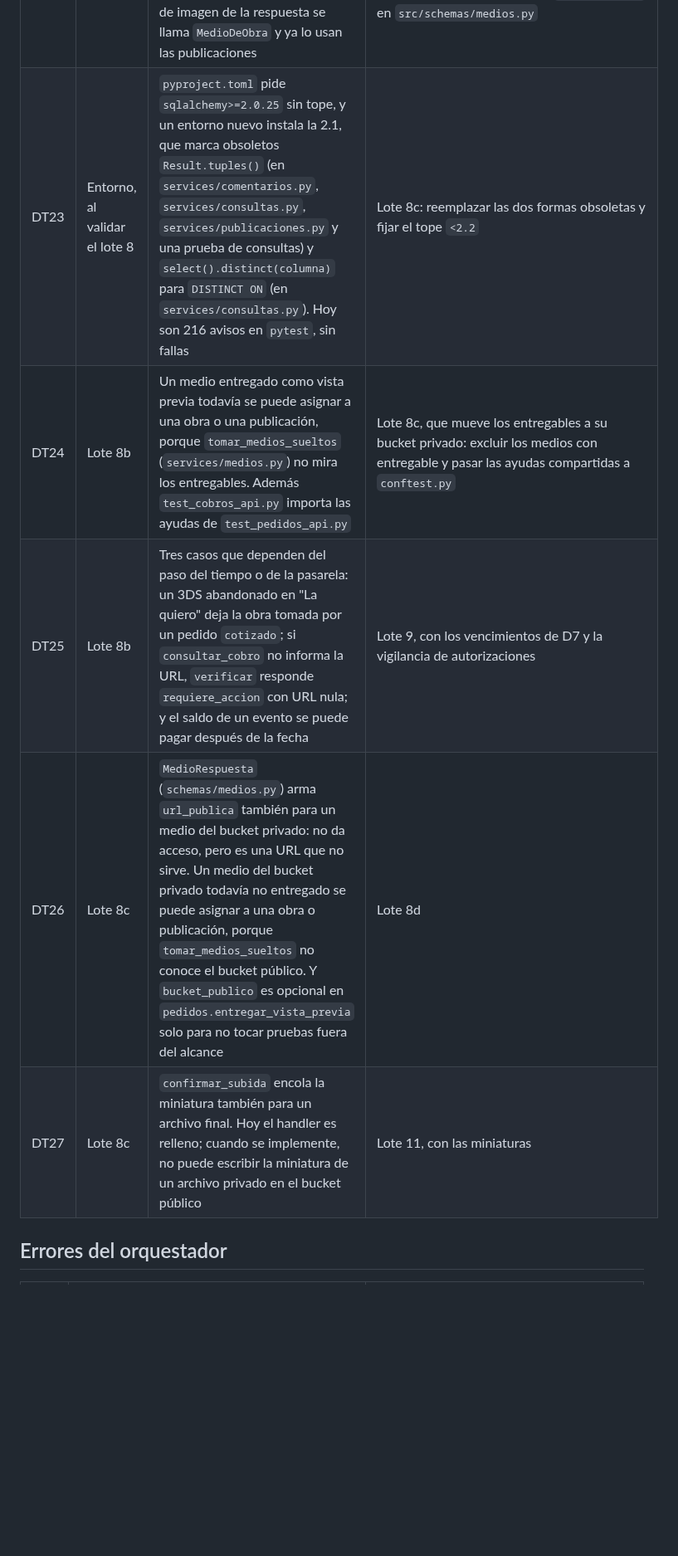
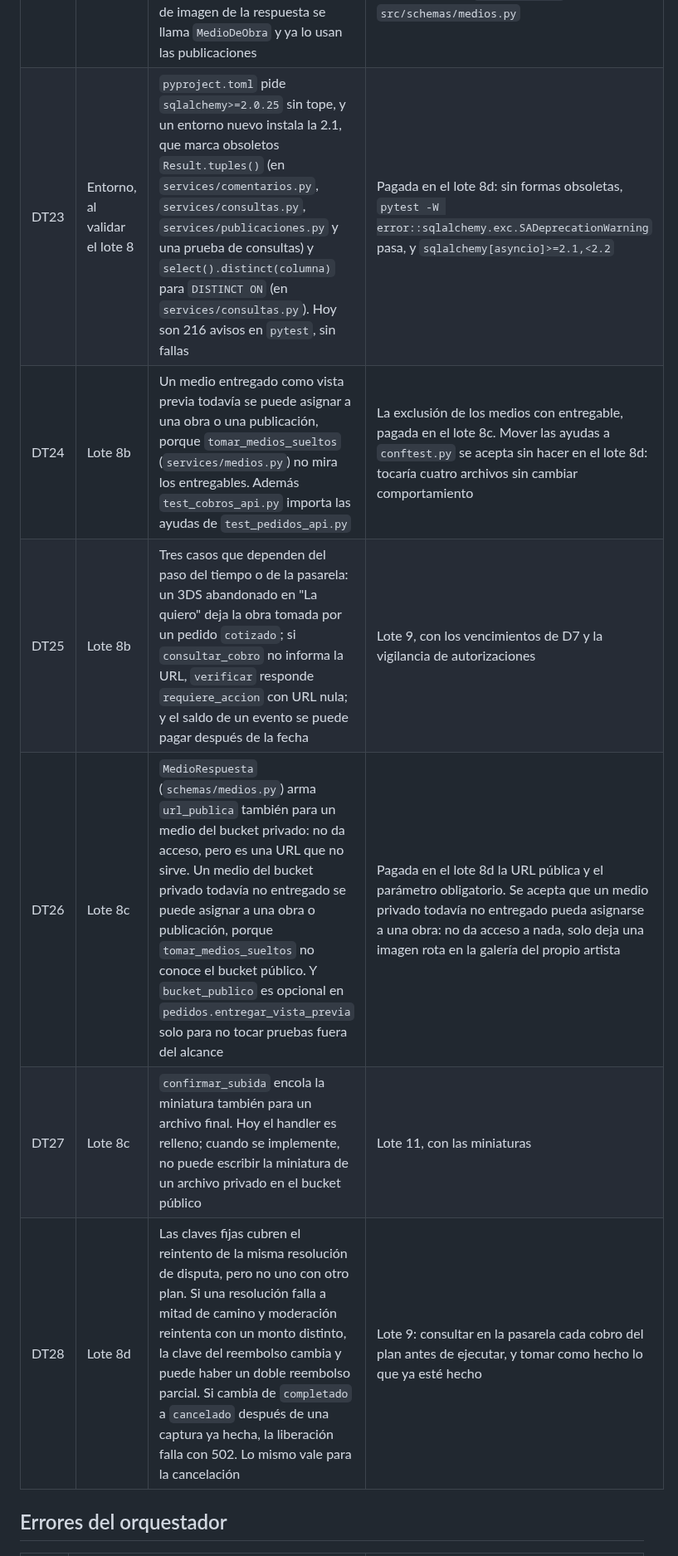
Before and after one commit to Esteban-JGS/ArtisTica, a Markdown page: orquestacion/BITACORA.md, the part around one of its changes. Shown at 83% size. Drawn GitHub-style; blank space fills up the shorter version.

Commit message:
docs(orquestacion): prompt y cierre del lote 8d, deuda DT23, DT24 y DT26 saldada y DT28

```diff
--- a/orquestacion/BITACORA.md
+++ b/orquestacion/BITACORA.md
@@ -113,11 +113,12 @@ Las decisiones se numeran D y las deudas técnicas DT.
 | DT19 | Lote 5 | Los medios que nunca se confirman, o cuya confirmación se rechazó, quedan como filas pendientes y cuentan para el límite de 20. Nada los limpia. Además el límite se cuenta sin bloqueo, así que dos solicitudes simultáneas pueden pasarlo por una | Sale de la deuda por D15: la limpieza de pendientes es alcance del lote 11. El límite blando queda aceptado |
 | DT20 | Lote 5 | El adaptador de Supabase Storage solo se probó con transporte simulado. Falta correrlo contra el proyecto real: `python -m src.storage.supabase` para crear el bucket, una subida firmada de punta a punta, y confirmar que la firma dura 2 horas y que las claves nuevas de Supabase (`sb_secret_...`) funcionan en `apikey` y `Authorization` | Acción manual de Esteban con el proyecto de Supabase de desarrollo, en cuanto esté disponible |
 | DT21 | Lote 6 | Con un `tamano` menor que `EXPLORAR_CADA_N`, la cuota de nuevos talentos de cada página es 0 y esos artistas recién aparecen cuando se agotan los generales. Además, el esquema de imagen de la respuesta se llama `MedioDeObra` y ya lo usan las publicaciones | Pagada en el lote 6b: Explorar exige `tamano` de al menos `EXPLORAR_CADA_N`, la configuración no carga si la cuota no entra en la página, y el esquema pasó a `ImagenPublica` en `src/schemas/medios.py` |
-| DT23 | Entorno, al validar el lote 8 | `pyproject.toml` pide `sqlalchemy>=2.0.25` sin tope, y un entorno nuevo instala la 2.1, que marca obsoletos `Result.tuples()` (en `services/comentarios.py`, `services/consultas.py`, `services/publicaciones.py` y una prueba de consultas) y `select().distinct(columna)` para `DISTINCT ON` (en `services/consultas.py`). Hoy son 216 avisos en `pytest`, sin fallas | Lote 8c: reemplazar las dos formas obsoletas y fijar el tope `<2.2` |
-| DT24 | Lote 8b | Un medio entregado como vista previa todavía se puede asignar a una obra o una publicación, porque `tomar_medios_sueltos` (`services/medios.py`) no mira los entregables. Además `test_cobros_api.py` importa las ayudas de `test_pedidos_api.py` | Lote 8c, que mueve los entregables a su bucket privado: excluir los medios con entregable y pasar las ayudas compartidas a `conftest.py` |
+| DT23 | Entorno, al validar el lote 8 | `pyproject.toml` pide `sqlalchemy>=2.0.25` sin tope, y un entorno nuevo instala la 2.1, que marca obsoletos `Result.tuples()` (en `services/comentarios.py`, `services/consultas.py`, `services/publicaciones.py` y una prueba de consultas) y `select().distinct(columna)` para `DISTINCT ON` (en `services/consultas.py`). Hoy son 216 avisos en `pytest`, sin fallas | Pagada en el lote 8d: sin formas obsoletas, `pytest -W error::sqlalchemy.exc.SADeprecationWarning` pasa, y `sqlalchemy[asyncio]>=2.1,<2.2` |
+| DT24 | Lote 8b | Un medio entregado como vista previa todavía se puede asignar a una obra o una publicación, porque `tomar_medios_sueltos` (`services/medios.py`) no mira los entregables. Además `test_cobros_api.py` importa las ayudas de `test_pedidos_api.py` | La exclusión de los medios con entregable, pagada en el lote 8c. Mover las ayudas a `conftest.py` se acepta sin hacer en el lote 8d: tocaría cuatro archivos sin cambiar comportamiento |
 | DT25 | Lote 8b | Tres casos que dependen del paso del tiempo o de la pasarela: un 3DS abandonado en "La quiero" deja la obra tomada por un pedido `cotizado`; si `consultar_cobro` no informa la URL, `verificar` responde `requiere_accion` con URL nula; y el saldo de un evento se puede pagar después de la fecha | Lote 9, con los vencimientos de D7 y la vigilancia de autorizaciones |
-| DT26 | Lote 8c | `MedioRespuesta` (`schemas/medios.py`) arma `url_publica` también para un medio del bucket privado: no da acceso, pero es una URL que no sirve. Un medio del bucket privado todavía no entregado se puede asignar a una obra o publicación, porque `tomar_medios_sueltos` no conoce el bucket público. Y `bucket_publico` es opcional en `pedidos.entregar_vista_previa` solo para no tocar pruebas fuera del alcance | Lote 8d |
+| DT26 | Lote 8c | `MedioRespuesta` (`schemas/medios.py`) arma `url_publica` también para un medio del bucket privado: no da acceso, pero es una URL que no sirve. Un medio del bucket privado todavía no entregado se puede asignar a una obra o publicación, porque `tomar_medios_sueltos` no conoce el bucket público. Y `bucket_publico` es opcional en `pedidos.entregar_vista_previa` solo para no tocar pruebas fuera del alcance | Pagada en el lote 8d la URL pública y el parámetro obligatorio. Se acepta que un medio privado todavía no entregado pueda asignarse a una obra: no da acceso a nada, solo deja una imagen rota en la galería del propio artista |
 | DT27 | Lote 8c | `confirmar_subida` encola la miniatura también para un archivo final. Hoy el handler es relleno; cuando se implemente, no puede escribir la miniatura de un archivo privado en el bucket público | Lote 11, con las miniaturas |
+| DT28 | Lote 8d | Las claves fijas cubren el reintento de la misma resolución de disputa, pero no uno con otro plan. Si una resolución falla a mitad de camino y moderación reintenta con un monto distinto, la clave del reembolso cambia y puede haber un doble reembolso parcial. Si cambia de `completado` a `cancelado` después de una captura ya hecha, la liberación falla con 502. Lo mismo vale para la cancelación | Lote 9: consultar en la pasarela cada cobro del plan antes de ejecutar, y tomar como hecho lo que ya esté hecho |
 
 ## Errores del orquestador
 
```
Also changed, not shown: other parts of orquestacion/BITACORA.md (+2 -2 lines), orquestacion/lote-08d-disputas.md (added, +183 -0 lines).
